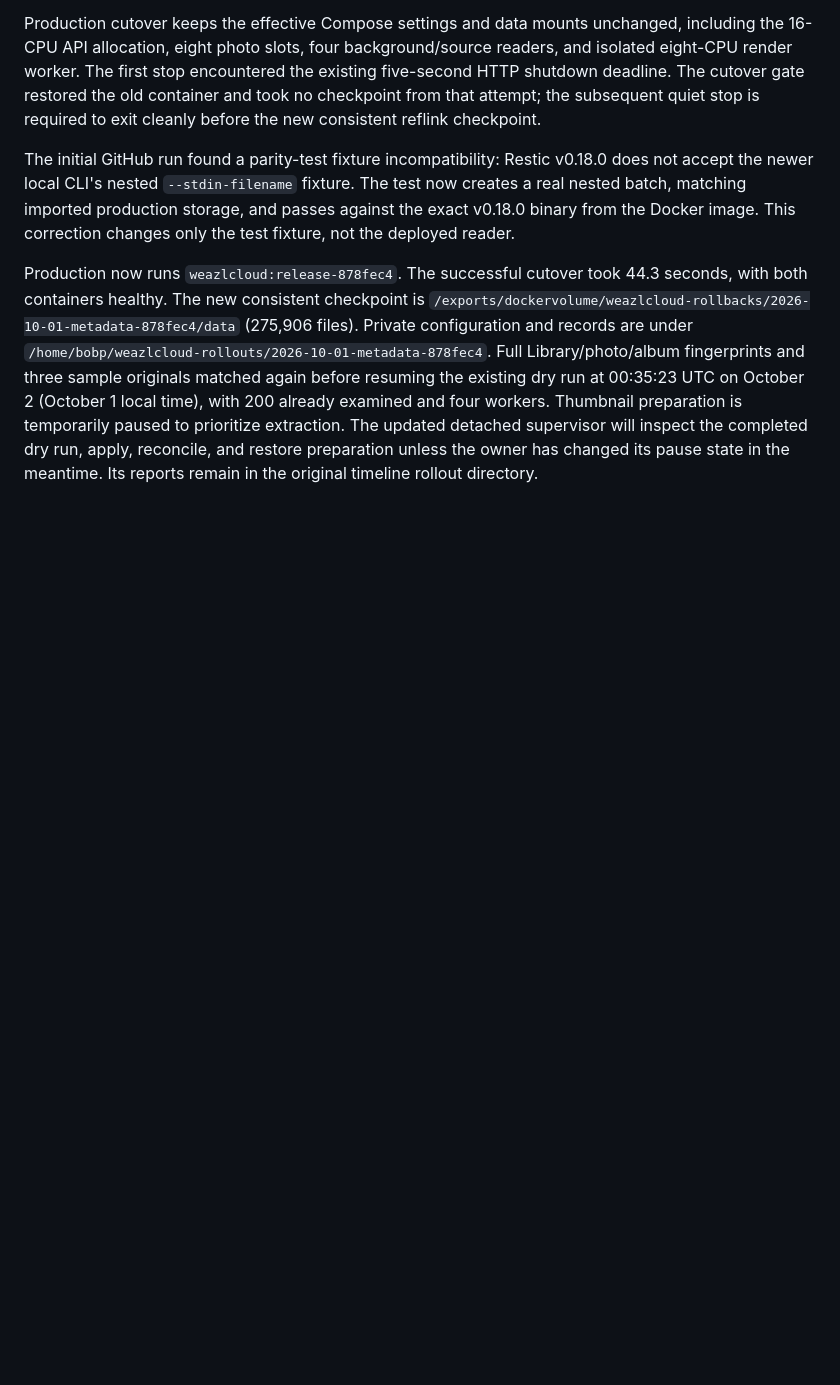
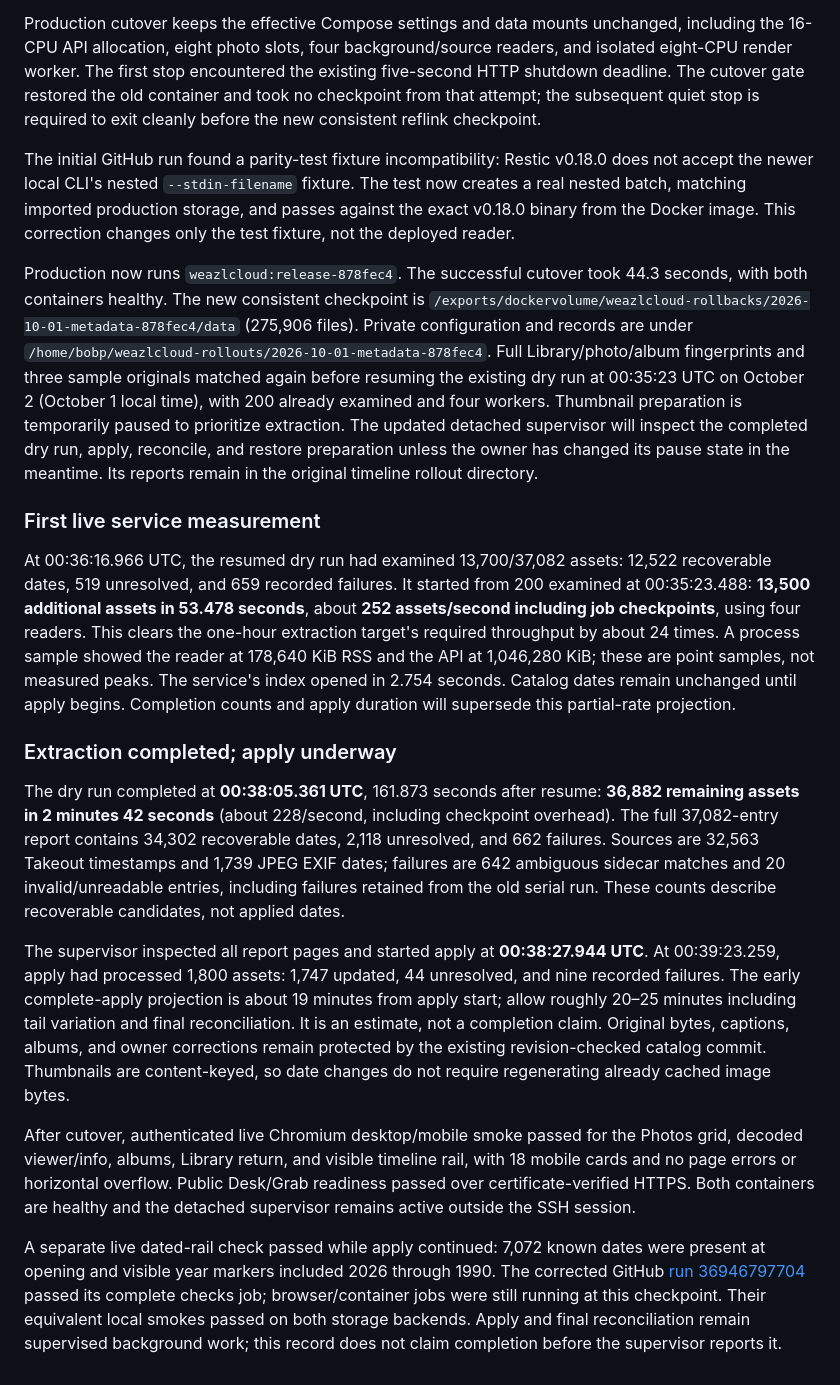
Before and after one commit to bprendie/weazlcloud, a Markdown page: docs/photos-metadata-performance-2026-10-01.md, the part around the change. Rendered like a GitHub page; blank space fills up the shorter version.

Commit message:
Record two-minute extraction and supervised live date repair

```diff
--- a/docs/photos-metadata-performance-2026-10-01.md
+++ b/docs/photos-metadata-performance-2026-10-01.md
@@ -101,3 +101,48 @@ is temporarily paused to prioritize extraction. The updated detached supervisor
 will inspect the completed dry run, apply, reconcile, and restore preparation
 unless the owner has changed its pause state in the meantime. Its reports remain
 in the original timeline rollout directory.
+
+### First live service measurement
+
+At 00:36:16.966 UTC, the resumed dry run had examined 13,700/37,082 assets:
+12,522 recoverable dates, 519 unresolved, and 659 recorded failures. It started
+from 200 examined at 00:35:23.488: **13,500 additional assets in 53.478 seconds**,
+about **252 assets/second including job checkpoints**, using four readers. This
+clears the one-hour extraction target's required throughput by about 24 times.
+A process sample showed the reader at 178,640 KiB RSS and the API at 1,046,280 KiB;
+these are point samples, not measured peaks. The service's index opened in 2.754
+seconds. Catalog dates remain unchanged until apply begins. Completion counts
+and apply duration will supersede this partial-rate projection.
+
+### Extraction completed; apply underway
+
+The dry run completed at **00:38:05.361 UTC**, 161.873 seconds after resume:
+**36,882 remaining assets in 2 minutes 42 seconds** (about 228/second, including
+checkpoint overhead). The full 37,082-entry report contains 34,302 recoverable
+dates, 2,118 unresolved, and 662 failures. Sources are 32,563 Takeout timestamps
+and 1,739 JPEG EXIF dates; failures are 642 ambiguous sidecar matches and 20
+invalid/unreadable entries, including failures retained from the old serial run.
+These counts describe recoverable candidates, not applied dates.
+
+The supervisor inspected all report pages and started apply at **00:38:27.944
+UTC**. At 00:39:23.259, apply had processed 1,800 assets: 1,747 updated, 44
+unresolved, and nine recorded failures. The early complete-apply projection is
+about 19 minutes from apply start; allow roughly 20–25 minutes including tail
+variation and final reconciliation. It is an estimate, not a completion claim.
+Original bytes, captions, albums, and owner corrections remain protected by the
+existing revision-checked catalog commit. Thumbnails are content-keyed, so date
+changes do not require regenerating already cached image bytes.
+
+After cutover, authenticated live Chromium desktop/mobile smoke passed for the
+Photos grid, decoded viewer/info, albums, Library return, and visible timeline
+rail, with 18 mobile cards and no page errors or horizontal overflow. Public
+Desk/Grab readiness passed over certificate-verified HTTPS. Both containers are
+healthy and the detached supervisor remains active outside the SSH session.
+
+A separate live dated-rail check passed while apply continued: 7,072 known dates
+were present at opening and visible year markers included 2026 through 1990.
+The corrected GitHub [run 36946797704](https://github.com/bprendie/weazlcloud/actions/runs/36946797704)
+passed its complete checks job; browser/container jobs were still running at
+this checkpoint. Their equivalent local smokes passed on both storage backends.
+Apply and final reconciliation remain supervised background work; this record
+does not claim completion before the supervisor reports it.
```
Also changed, not shown: docs/photos-timeline-rollout-2026-10-01.md (+10 -0 lines), photos_timeline_workbook_2026-10-01.md (+5 -4 lines).
